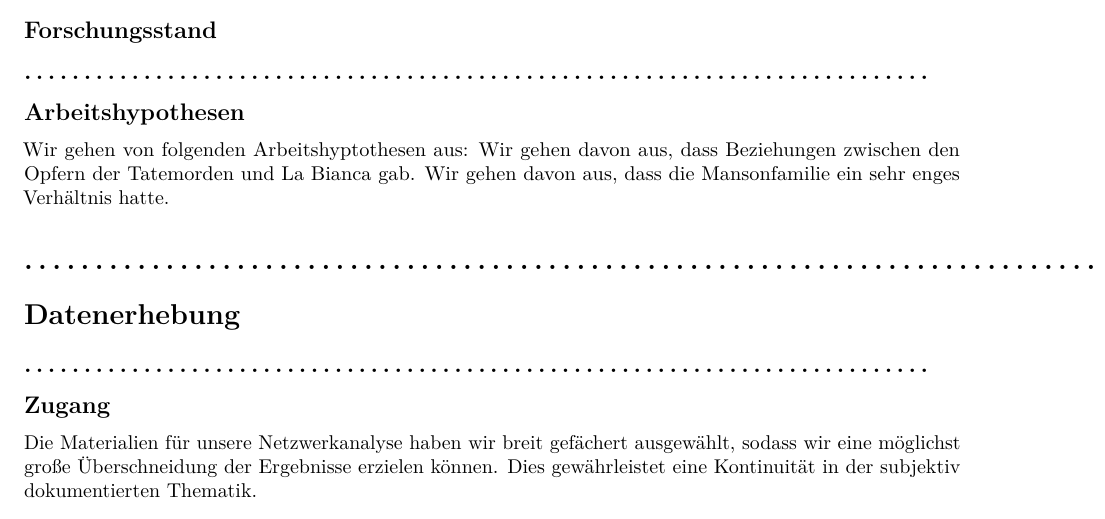
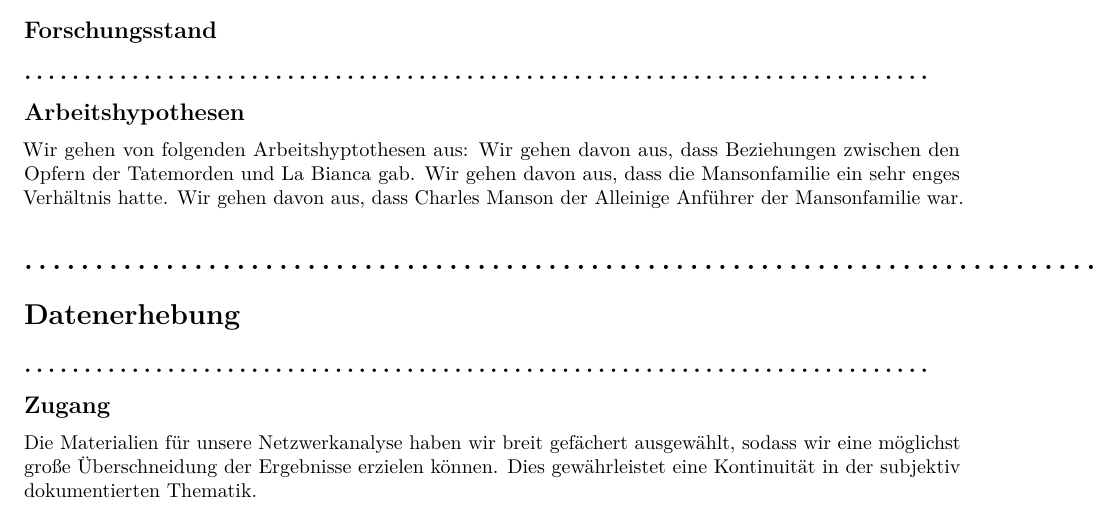
Before and after one commit to thomas5nolte/Manson, an R Markdown document (Manson_version_1.2.7.rmd): part of page 2 of 20, cut so that both start at the same text. Rendered offline with R 4.5, knitr and Pandoc, then LaTeX, with nearby package versions.

Commit message:
Add files via upload

```diff
--- a/Manson_version_1.2.7.rmd
+++ b/Manson_version_1.2.7.rmd
@@ -46,6 +46,7 @@ Es wird auf die Studie "Tactical Social Network Analysis" von Bichler, Lim und L
 Wir gehen von folgenden Arbeitshyptothesen aus:
 Wir gehen davon aus, dass Beziehungen zwischen den Opfern der Tatemorden und La Bianca gab.
 Wir gehen davon aus, dass die Mansonfamilie ein sehr enges Verhältnis hatte.
+Wir gehen davon aus, dass Charles Manson der Alleinige Anführer der Mansonfamilie war.
 
 
 #   ............................................................................
```
